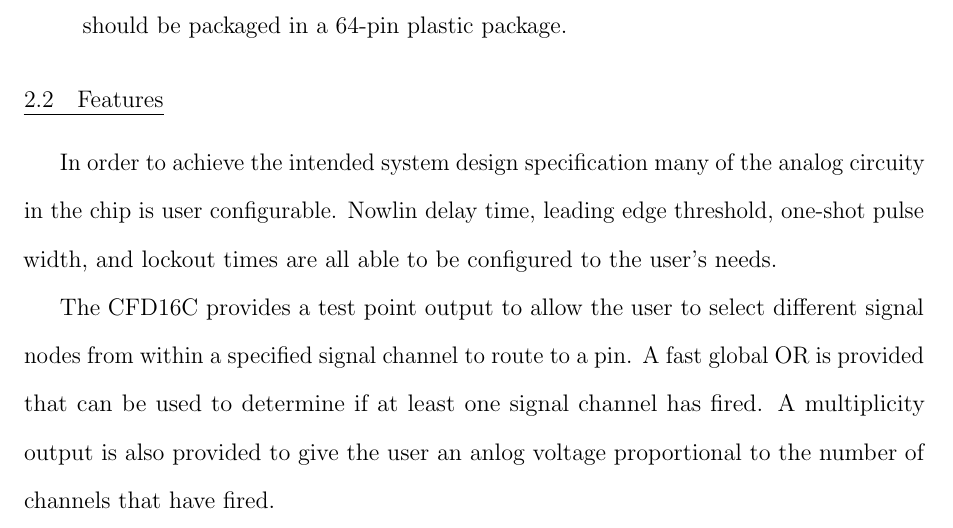
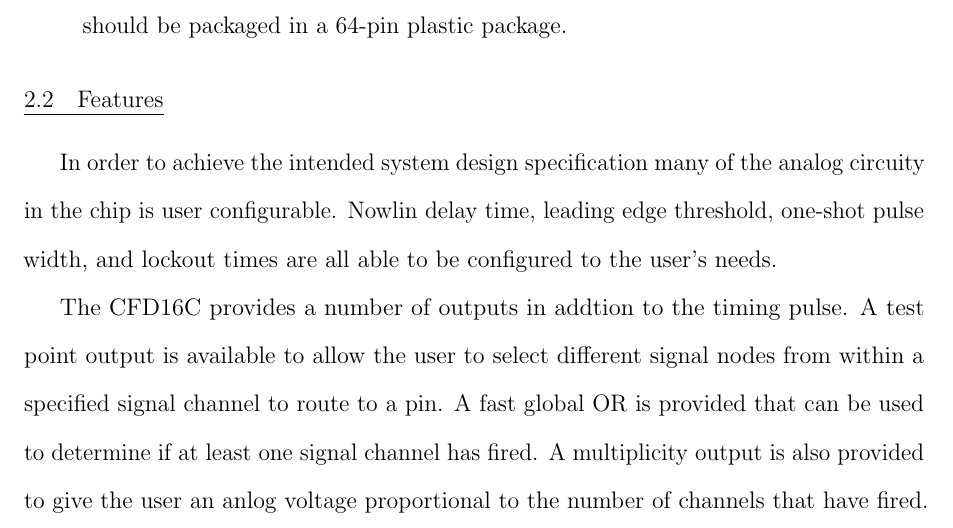
Before and after one commit to BryanOrabutt/borabutt_thesis, a LaTeX thesis (THESIS/Orabutt_Thesis.tex): part of page 18 of 37, cut so that both start at the same text. Compiled offline with pdfLaTeX.

Commit message:
Forgot to save

```diff
--- a/THESIS/Orabutt_Thesis.tex
+++ b/THESIS/Orabutt_Thesis.tex
@@ -252,7 +252,7 @@
 
 \section{Features}
 \par In order to achieve the intended system design specification many of the analog circuity in the chip is user configurable. Nowlin delay time, leading edge threshold, one-shot pulse width, and lockout times are all able to be configured to the user's needs.
-\par The CFD16C provides a test point output to allow the user to select different signal nodes from within a specified signal channel to route to a pin. A fast global OR is provided that can be used to determine if at least one signal channel has fired. A multiplicity output is also provided to give the user an anlog voltage proportional to the number of channels that have fired.
+\par The CFD16C provides a number of outputs in addtion to the timing pulse. A test point output is available to allow the user to select different signal nodes from within a specified signal channel to route to a pin. A fast global OR is provided that can be used to determine if at least one signal channel has fired. A multiplicity output is also provided to give the user an anlog voltage proportional to the number of channels that have fired.
 
 \section{System-Level Description}
 \par The CFD16C is designed in a 0.35 micron CMOS process. The chip is designed to act as a multi-channel constant fraction discriminator with very low jitter and time walk in the output timing pulse. The chip contains sixteen signal channels that are driven by a detector, and a single common channel that contains circuitry used by all of the signal channels. A system level block diagram of a single signal channel can be seen in Figure~\ref{fig:CFD}.
```
